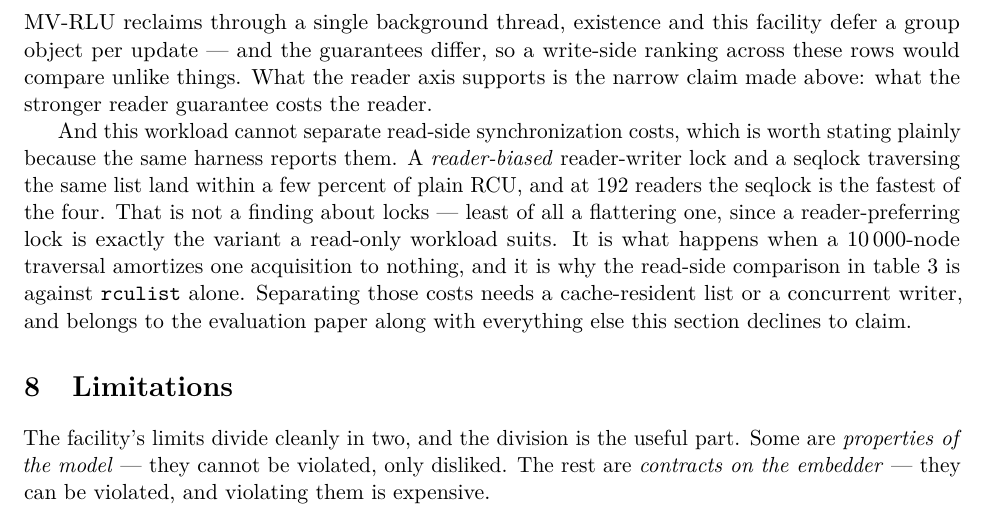
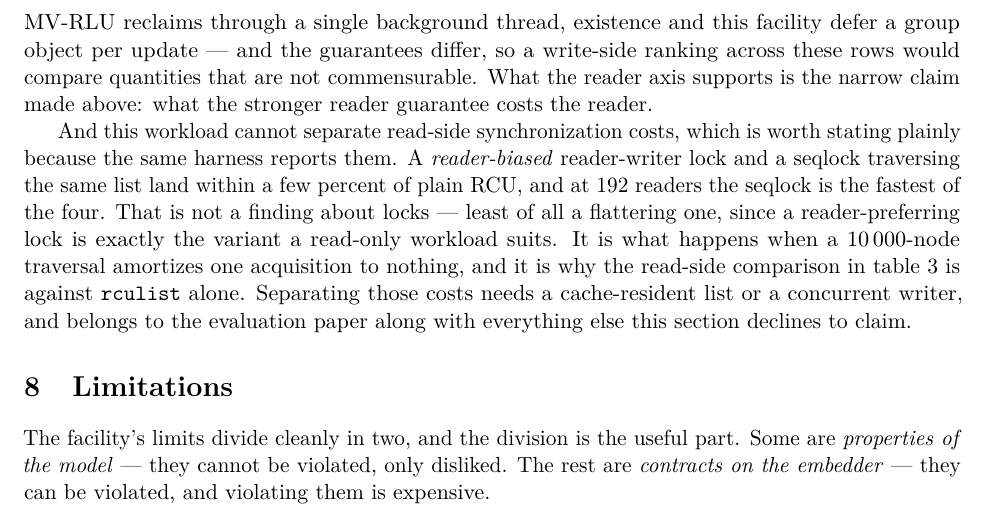
Before and after one commit to compudj/articles, a LaTeX paper (p1-sw-flip-latch/main.tex): part of page 26 of 43, cut so that both start at the same text. Compiled offline with pdfLaTeX.

Commit message:
p1: "compare unlike things" was too informal for the sentence it closes
The clause rules out a write-side ranking across tab:readclass, which is a
statement about what the measurement can and cannot support -- it should not
land on a colloquialism.  Says "compare quantities that are not commensurable",
which is also more precise: the objection is not that the designs are dissimilar
but that their write-side costs are not expressed in a common unit here, MV-RLU
reclaiming through a background thread while the others defer a group object per
update.

Signed-off-by: Mathieu Desnoyers <mathieu.desnoyers@efficios.com>

```diff
--- a/p1-sw-flip-latch/main.tex
+++ b/p1-sw-flip-latch/main.tex
@@ -1884,8 +1884,9 @@ a throughput evaluation of RLU, MV-RLU or existence. Their write sides differ in
 ways this workload does not isolate --- MV-RLU reclaims through a single
 background thread, existence and this facility defer a group object per update
 --- and the guarantees differ, so a write-side ranking across these rows would
-compare unlike things. What the reader axis supports is the narrow claim made
-above: what the stronger reader guarantee costs the reader.
+compare quantities that are not commensurable. What the reader axis supports is
+the narrow claim made above: what the stronger reader guarantee costs the
+reader.
 
 And this workload cannot separate read-side synchronization costs, which is worth
 stating plainly because the same harness reports them. A \emph{reader-biased}
```
